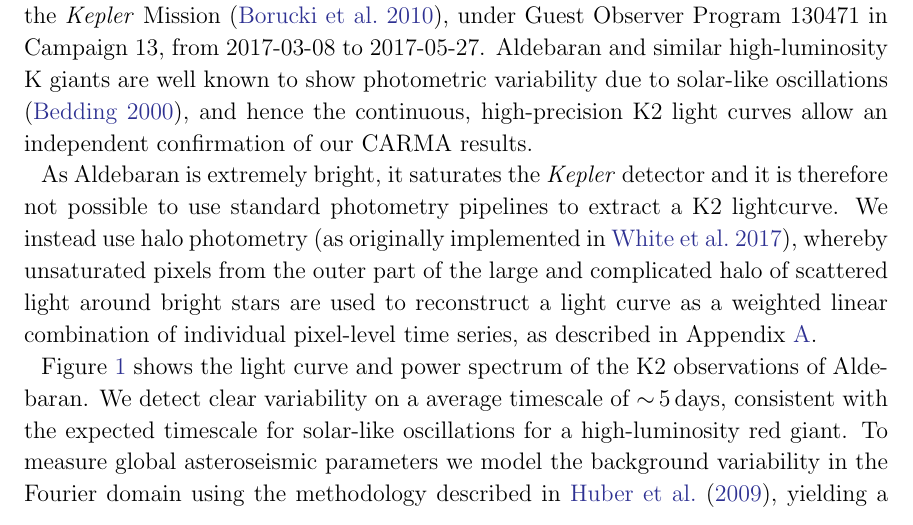
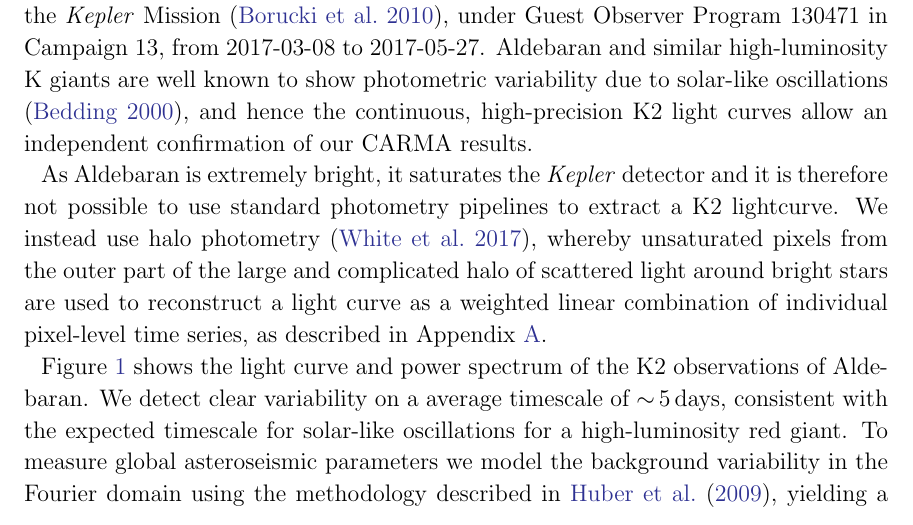
Before and after one commit to farr/Aldebaran, a LaTeX paper (paper/aldebaran.tex): part of page 4 of 13, cut so that both start at the same text. Compiled offline with pdfLaTeX; a LaTeX package or settings file that is missing is left out.

Commit message:
citation

```diff
--- a/paper/aldebaran.tex
+++ b/paper/aldebaran.tex
@@ -143,7 +143,7 @@ Aldebaran is a red giant star with spectral type K5, one of the nearest such sta
 %In order to verify the results of the novel analysis presented above, we sought to obtain an independent detection of the oscillations of Aldebaran and compare the frequencies determined with the two methods.
 Aldebaran was observed with \ktwo \citep{howell14}, a two-wheeled revival of the \kepler Mission \citep{2010sci...327..977b}, under Guest Observer Program 130471 in Campaign~13, from 2017-03-08 to 2017-05-27. Aldebaran and similar high-luminosity K giants are well known to show photometric variability due to solar-like oscillations \citep{bedding2000}, and hence the continuous, high-precision K2 light curves allow an independent confirmation of our CARMA results.
 
-As Aldebaran is extremely bright, it saturates the \kepler detector and it is therefore not possible to use standard photometry pipelines to extract a K2 lightcurve. We instead use halo photometry \citep[as originally implemented in][]{White2017}, whereby unsaturated pixels from the outer part of the large and complicated halo of scattered light around bright stars are used to reconstruct a light curve as a weighted linear combination of individual pixel-level time series, as described in Appendix~\ref{halo}.
+As Aldebaran is extremely bright, it saturates the \kepler detector and it is therefore not possible to use standard photometry pipelines to extract a K2 lightcurve. We instead use halo photometry \citep{White2017}, whereby unsaturated pixels from the outer part of the large and complicated halo of scattered light around bright stars are used to reconstruct a light curve as a weighted linear combination of individual pixel-level time series, as described in Appendix~\ref{halo}.
 
 Figure \ref{k2_lightcurve} shows the light curve and power spectrum of the K2 observations of Aldebaran. We detect clear variability on a average timescale of $\sim$\,5\,days, consistent with the expected timescale for solar-like oscillations for a high-luminosity red giant. To measure global asteroseismic parameters we model the background variability in the Fourier domain using the methodology described in \citet{huber09}, yielding a frequency of maximum power of $\numax = 2.2 \pm 0.25\,\muHz$ and amplitude per radial mode of $1850 \pm 500$\,ppm. Due to the limited frequency resolution of the 70-day K2 timeseries we were unable to measure the large frequency separation \Dnu, which is expected to be on the order of $\approx$\,0.5\muHz.
 
```
